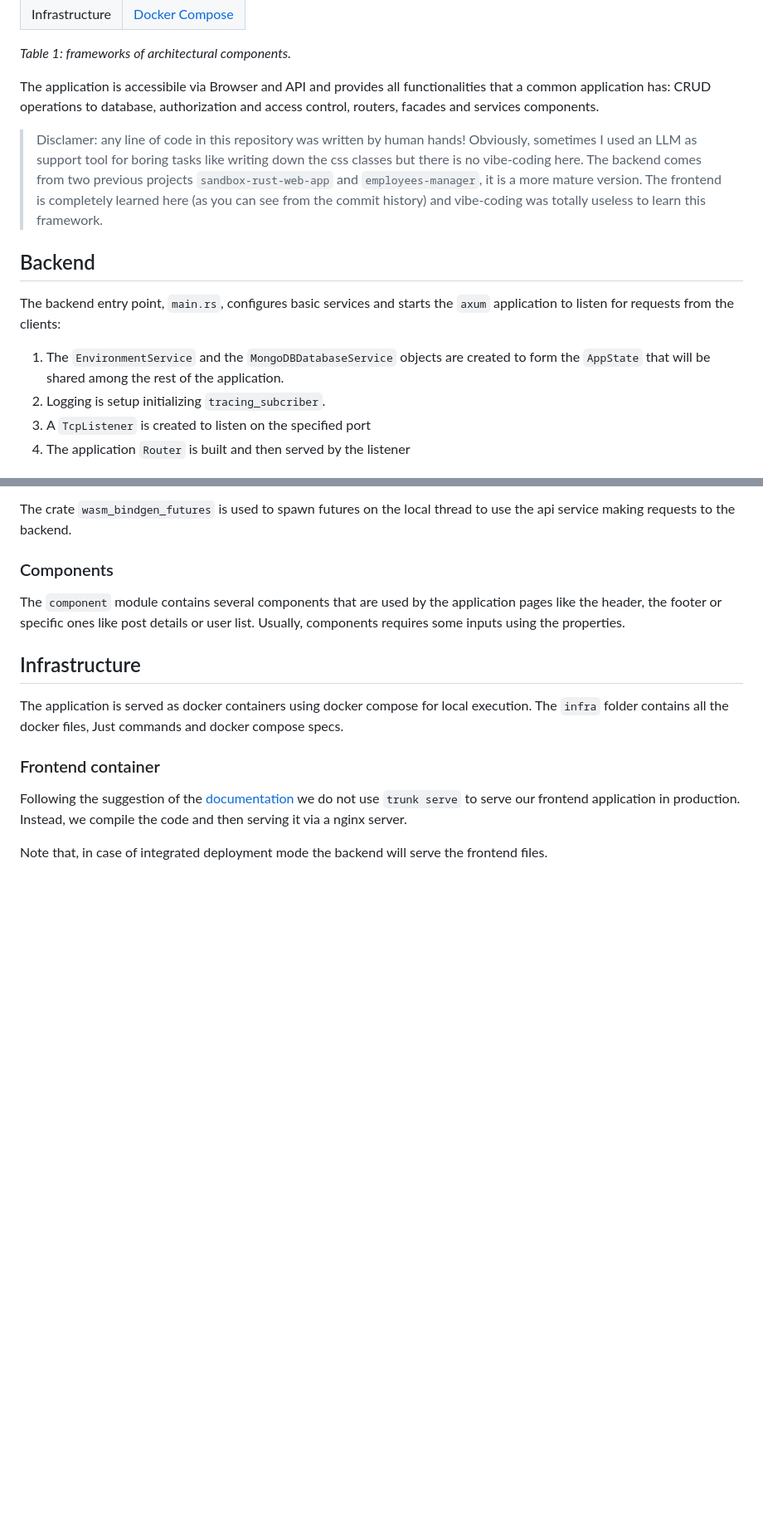
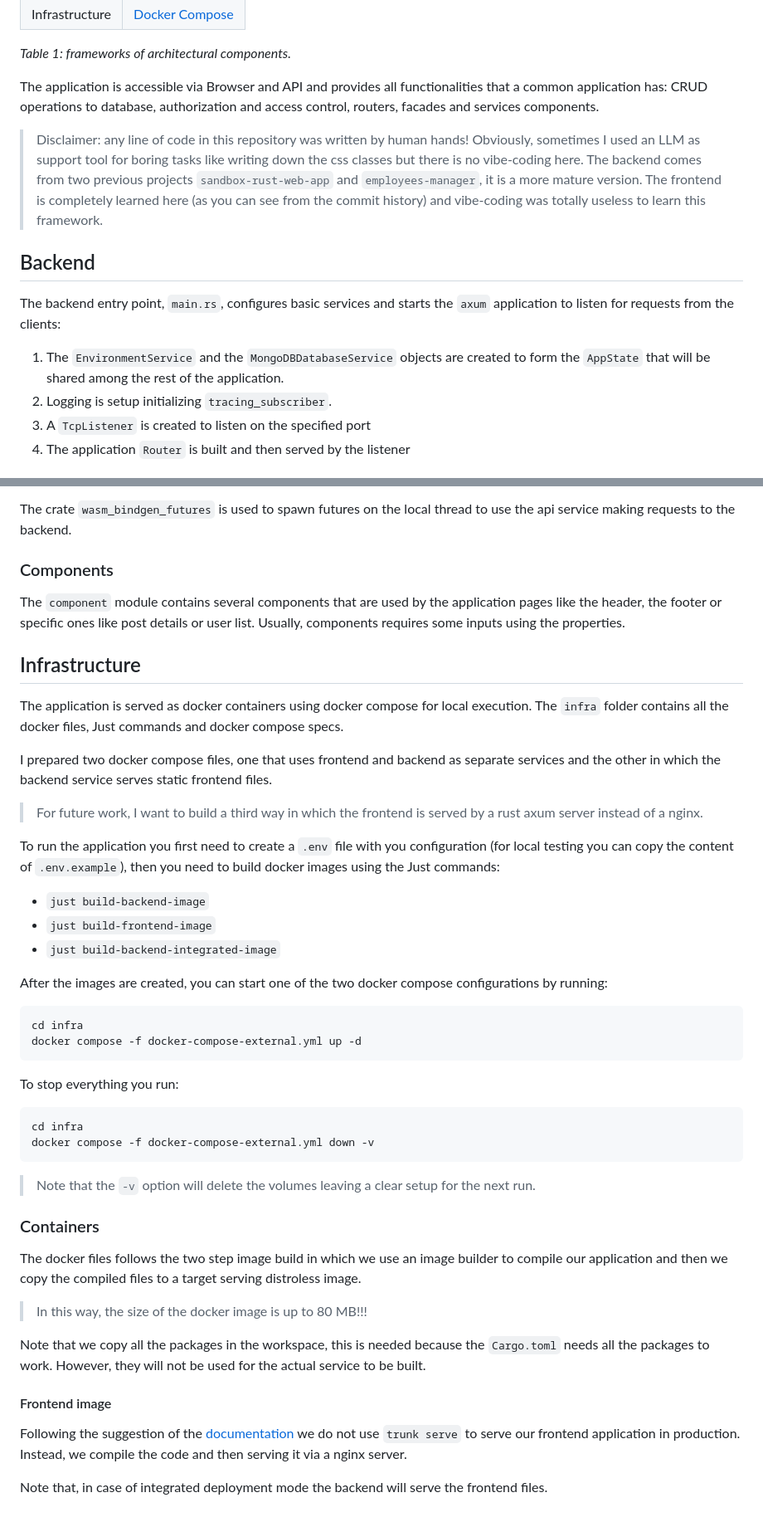
Before and after one commit to alelavelli/rust-fullstack-web-application, a Markdown page: README.md, 2 parts joined by grey strips. Shown at 83% size. Rendered like a GitHub page; blank space fills up the shorter version.

Commit message:
readme with infra info

````diff
--- a/README.md
+++ b/README.md
@@ -14,9 +14,9 @@ Table 1 shows the chosen framework for each component in the stack.
 
 _Table 1: frameworks of architectural components._
 
-The application is accessibile via Browser and API and provides all functionalities that a common application has: CRUD operations to database, authorization and access control, routers, facades and services components.
+The application is accessible via Browser and API and provides all functionalities that a common application has: CRUD operations to database, authorization and access control, routers, facades and services components.
 
-> Disclamer: any line of code in this repository was written by human hands! Obviously, sometimes I used an LLM as support tool for boring tasks like writing down the css classes but there is no vibe-coding here.
+> Disclaimer: any line of code in this repository was written by human hands! Obviously, sometimes I used an LLM as support tool for boring tasks like writing down the css classes but there is no vibe-coding here.
 > The backend comes from two previous projects `sandbox-rust-web-app` and `employees-manager`, it is a more mature version.
 > The frontend is completely learned here (as you can see from the commit history) and vibe-coding was totally useless to learn this framework.
 
@@ -25,7 +25,7 @@ The application is accessibile via Browser and API and provides all functionalit
 The backend entry point, `main.rs`, configures basic services and starts the `axum` application to listen for requests from the clients:
 
 1. The `EnvironmentService` and the `MongoDBDatabaseService` objects are created to form the `AppState` that will be shared among the rest of the application.
-2. Logging is setup initializing `tracing_subcriber`.
+2. Logging is setup initializing `tracing_subscriber`.
 3. A `TcpListener` is created to listen on the specified port
 4. The application `Router` is built and then served by the listener
 
@@ -348,7 +348,42 @@ Usually, components requires some inputs using the properties.
 The application is served as docker containers using docker compose for local execution.
 The `infra` folder contains all the docker files, Just commands and docker compose specs.
 
-### Frontend container
+I prepared two docker compose files, one that uses frontend and backend as separate services and the other in which the backend service serves static frontend files.
+
+> For future work, I want to build a third way in which the frontend is served by a rust axum server instead of a nginx.
+
+To run the application you first need to create a `.env` file with you configuration (for local testing you can copy the content of `.env.example`), then you need to build docker images using the Just commands:
+
+- `just build-backend-image`
+- `just build-frontend-image`
+- `just build-backend-integrated-image`
+
+After the images are created, you can start one of the two docker compose configurations by running:
+
+```sh
+cd infra
+docker compose -f docker-compose-external.yml up -d
+```
+
+To stop everything you run:
+
+```sh
+cd infra
+docker compose -f docker-compose-external.yml down -v
+```
+
+> Note that the `-v` option will delete the volumes leaving a clear setup for the next run.
+
+### Containers
+
+The docker files follows the two step image build in which we use an image builder to compile our application and then we copy the compiled files to a target serving distroless image.
+
+> In this way, the size of the docker image is up to 80 MB!!!
+
+Note that we copy all the packages in the workspace, this is needed because the `Cargo.toml` needs all the packages to work.
+However, they will not be used for the actual service to be built.
+
+#### Frontend image
 
 Following the suggestion of the [documentation](https://yew.rs/docs/more/deployment) we do not use `trunk serve` to serve our frontend application in production.
 Instead, we compile the code and then serving it via a nginx server.
````
